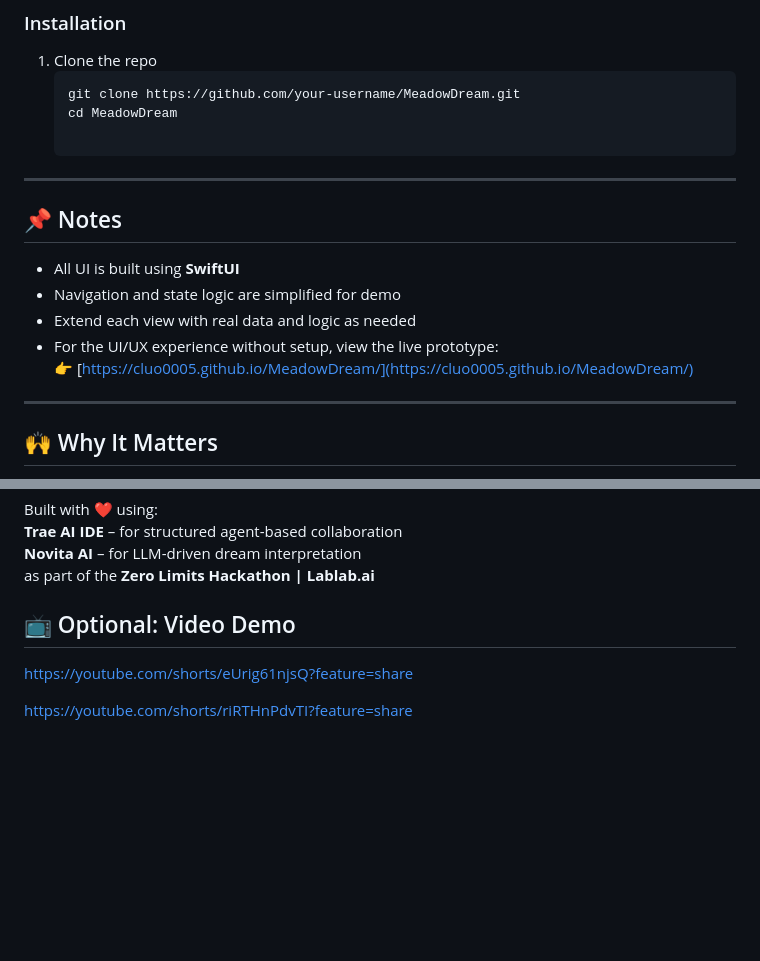
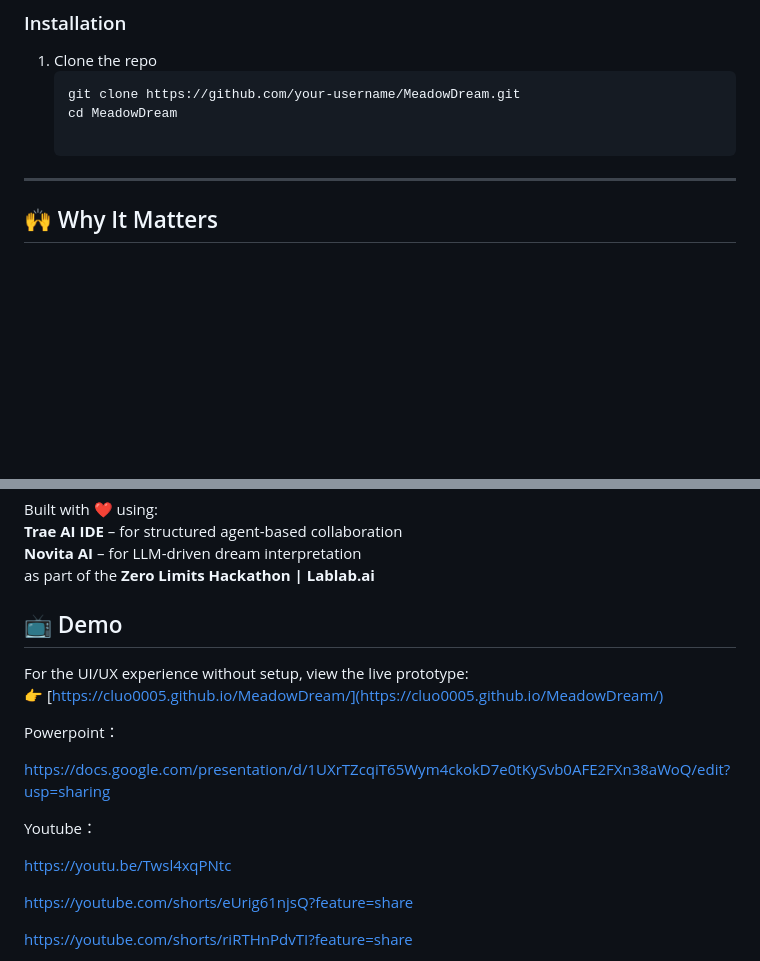
Before and after one commit to cluo0005/MeadowDream, a Markdown page: README.md, 2 parts joined by grey strips. Rendered like a GitHub page; blank space fills up the shorter version.

```diff
--- a/README.md
+++ b/README.md
@@ -104,16 +104,6 @@ MeadowDream/
 
 ---
 
-## 📌 Notes
-
-- All UI is built using **SwiftUI**
-- Navigation and state logic are simplified for demo
-- Extend each view with real data and logic as needed
-- For the UI/UX experience without setup, view the live prototype:
-  👉 [https://cluo0005.github.io/MeadowDream/](https://cluo0005.github.io/MeadowDream/)
-
----
-
 ## 🙌 Why It Matters
 
 Meadow Dream isn’t just about decoding dreams — it’s about using them to fuel personal growth.
@@ -129,7 +119,18 @@ Built with ❤️ using:
 as part of the **Zero Limits Hackathon | Lablab.ai**
 
 
-## 📺 Optional: Video Demo
+## 📺 Demo
+
+For the UI/UX experience without setup, view the live prototype:
+  👉 [https://cluo0005.github.io/MeadowDream/](https://cluo0005.github.io/MeadowDream/)
+
+Powerpoint：
+
+https://docs.google.com/presentation/d/1UXrTZcqiT65Wym4ckokD7e0tKySvb0AFE2FXn38aWoQ/edit?usp=sharing
+
+Youtube：
+
+https://youtu.be/Twsl4xqPNtc
 
 https://youtube.com/shorts/eUrig61njsQ?feature=share
 
```
